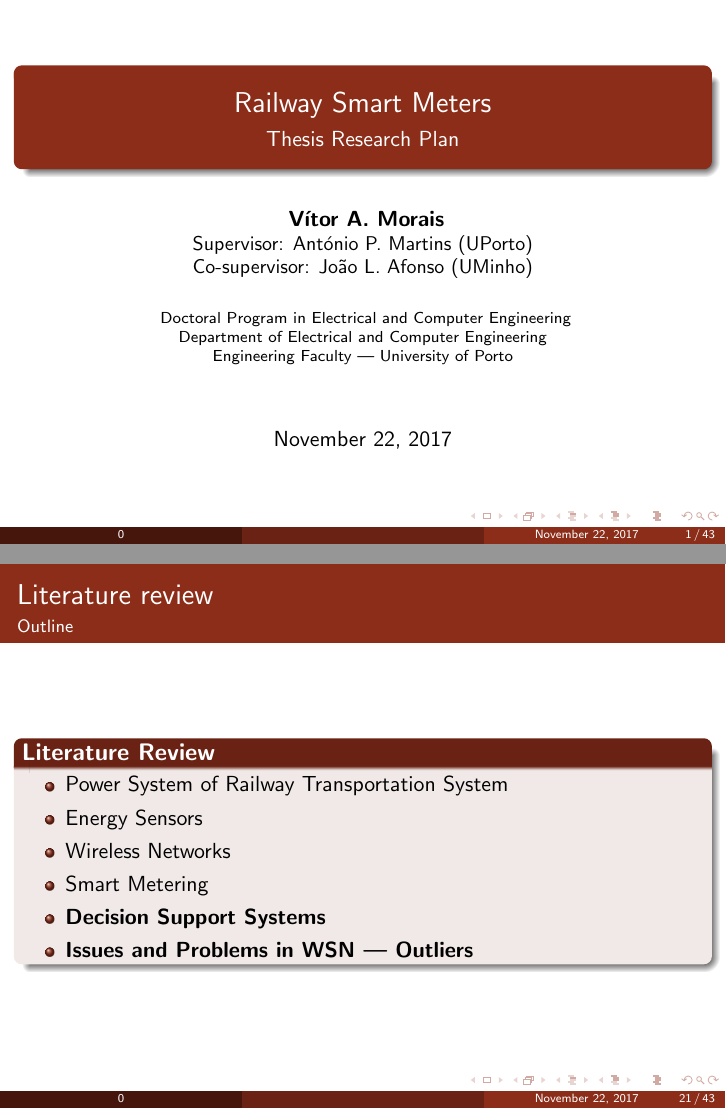
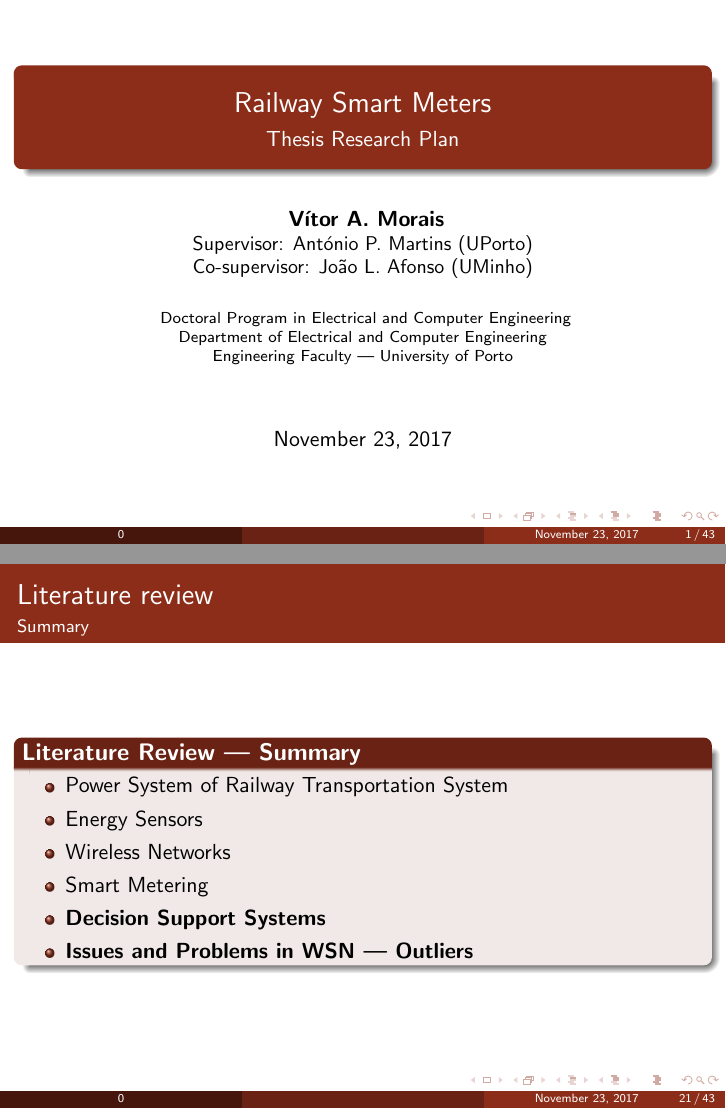
Before and after one commit to wsgan001/ResearchPlan, LaTeX slides (9.presentation/TRP - presentation - vmorais.tex, which reads 9.presentation/Sections/smartM.tex): pages 1 and 22 of 46 before the commit and pages 1 and 22 of 49 after it, joined at a grey line. Compiled offline with pdfLaTeX.

Commit message:
trp presentation

```diff
--- a/9.presentation/Sections/smartM.tex
+++ b/9.presentation/Sections/smartM.tex
@@ -150,8 +150,8 @@
 %\subsection{Issues and problems in Wireless Networks}
 %%%%%%%%%%%%%%%%%%%%%%%%%%%%%%%%%%%%%%%%%%%%%%%%%%%%%%%%%%%%%%%%%%%%%%%%%%%%%%%%%%%%%
 
-\begin{frame}{Literature review}{Outline}
-	\begin{block}{\textbf{Literature Review}}
+\begin{frame}{Literature review}{Summary}
+	\begin{block}{\textbf{Literature Review --- Summary}}
 		\begin{itemize}
 			\item Power System of Railway Transportation System
 			\item Energy Sensors
--- a/9.presentation/TRP - presentation - vmorais.tex
+++ b/9.presentation/TRP - presentation - vmorais.tex
@@ -57,7 +57,7 @@
 % - Use the \inst command only if there are several affiliations.
 % - Keep it simple, no one is interested in your street address.
 
-\date{\today}
+\date{November 23, 2017}%\today}
 % - Either use conference name or its abbreviation.
 % - Not really informative to the audience, more for people (including
 %   yourself) who are reading the slides online
```
Also changed, not shown: 9.presentation/Sections/Introduction.tex (+1 -1 lines), 9.presentation/Sections/proposal.tex (+3 -1 lines), 9.presentation/TRP - presentation - vmorais.tex (2 more changed lines), 13 other files.
